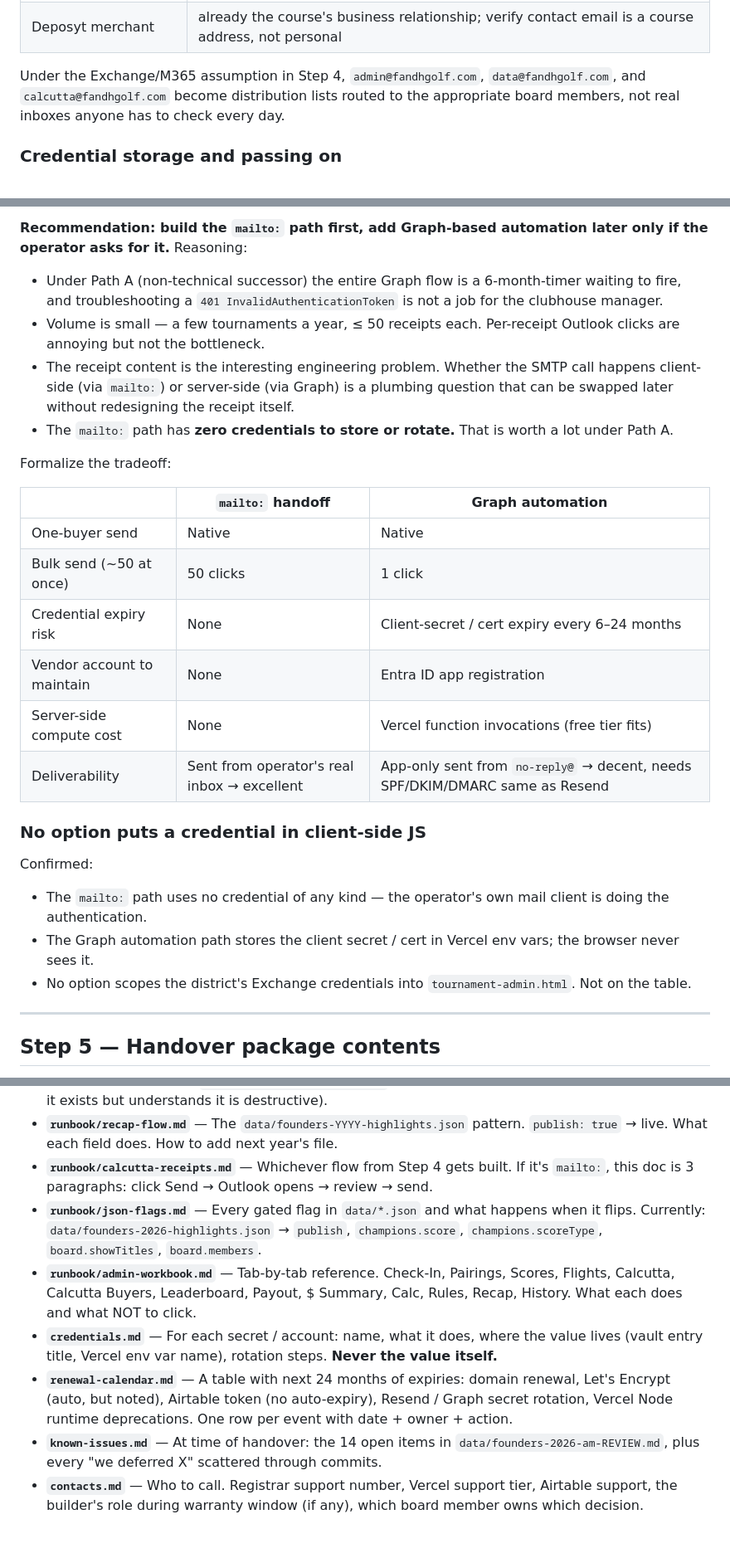
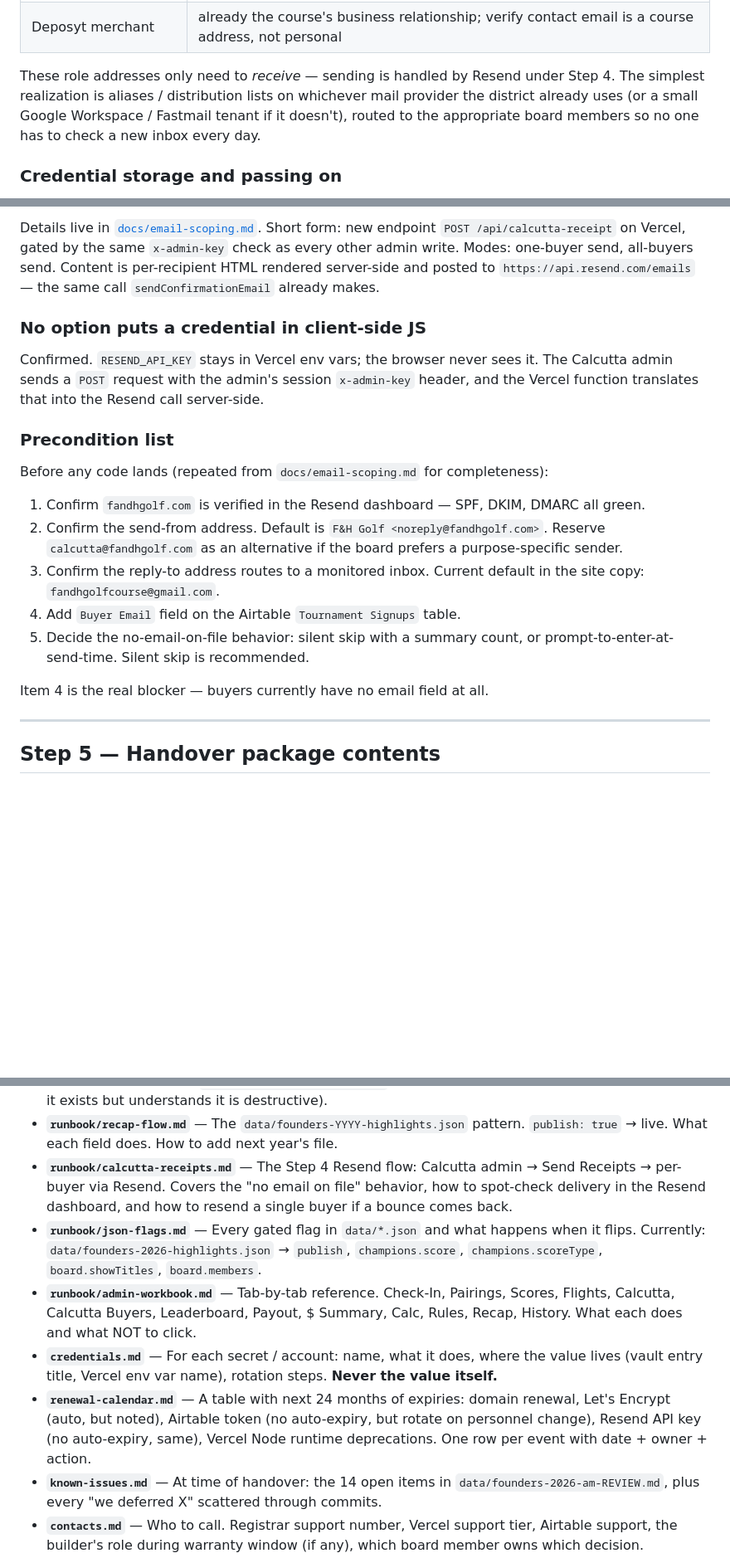
Before and after one commit to mcconnellentllc-cloud/F-HGolf, a Markdown page: docs/handover-plan.md, 3 parts joined by grey strips. Shown at 83% size. GitHub-like rendering; blank space fills up the shorter version.

```diff
--- a/docs/handover-plan.md
+++ b/docs/handover-plan.md
@@ -251,10 +253,12 @@ NOT to a personal Gmail:
 | Facebook Page admin | tie to a second board member, not the builder |
 | Deposyt merchant | already the course's business relationship; verify contact email is a course address, not personal |
 
-Under the Exchange/M365 assumption in Step 4, `admin@fandhgolf.com`,
-`data@fandhgolf.com`, and `calcutta@fandhgolf.com` become distribution
-lists routed to the appropriate board members, not real inboxes anyone
-has to check every day.
+These role addresses only need to *receive* — sending is handled by
+Resend under Step 4. The simplest realization is aliases /
+distribution lists on whichever mail provider the district already
+uses (or a small Google Workspace / Fastmail tenant if it doesn't),
+routed to the appropriate board members so no one has to check a new
+inbox every day.
 
 ### Credential storage and passing on
 
@@ -447,41 +419,35 @@ Two shapes for this:
-**Recommendation: build the `mailto:` path first,
-add Graph-based automation later only if the operator asks for it.**
-Reasoning:
-
-- Under Path A (non-technical successor) the entire Graph flow is a
-  6-month-timer waiting to fire, and troubleshooting a
-  `401 InvalidAuthenticationToken` is not a job for the clubhouse
-  manager.
-- Volume is small — a few tournaments a year, ≤ 50 receipts each.
-  Per-receipt Outlook clicks are annoying but not the bottleneck.
-- The receipt content is the interesting engineering problem. Whether
-  the SMTP call happens client-side (via `mailto:`) or server-side (via
-  Graph) is a plumbing question that can be swapped later without
-  redesigning the receipt itself.
-- The `mailto:` path has **zero credentials to store or rotate.** That
-  is worth a lot under Path A.
-
-Formalize the tradeoff:
-
-|                            | `mailto:` handoff | Graph automation |
-| -------------------------- | ----------------- | ---------------- |
-| One-buyer send | Native | Native |
-| Bulk send (~50 at once) | 50 clicks | 1 click |
-| Credential expiry risk | None | Client-secret / cert expiry every 6–24 months |
-| Vendor account to maintain | None | Entra ID app registration |
-| Server-side compute cost | None | Vercel function invocations (free tier fits) |
-| Deliverability | Sent from operator's real inbox → excellent | App-only sent from `no-reply@` → decent, needs SPF/DKIM/DMARC same as Resend |
+Details live in [`docs/email-scoping.md`](./email-scoping.md). Short
+form: new endpoint `POST /api/calcutta-receipt` on Vercel, gated by
+the same `x-admin-key` check as every other admin write. Modes:
+one-buyer send, all-buyers send. Content is per-recipient HTML rendered
+server-side and posted to `https://api.resend.com/emails` — the same
+call `sendConfirmationEmail` already makes.
 
 ### No option puts a credential in client-side JS
 
-Confirmed:
+Confirmed. `RESEND_API_KEY` stays in Vercel env vars; the browser
+never sees it. The Calcutta admin sends a `POST` request with the
+admin's session `x-admin-key` header, and the Vercel function
+translates that into the Resend call server-side.
 
-- The `mailto:` path uses no credential of any kind — the operator's
-  own mail client is doing the authentication.
-- The Graph automation path stores the client secret / cert in Vercel
-  env vars; the browser never sees it.
-- No option scopes the district's Exchange credentials into
-  `tournament-admin.html`. Not on the table.
+### Precondition list
+
+Before any code lands (repeated from `docs/email-scoping.md` for
+completeness):
+
+1. Confirm `fandhgolf.com` is verified in the Resend dashboard — SPF,
+   DKIM, DMARC all green.
+2. Confirm the send-from address. Default is
+   `F&H Golf <noreply@fandhgolf.com>`. Reserve `calcutta@fandhgolf.com`
+   as an alternative if the board prefers a purpose-specific sender.
+3. Confirm the reply-to address routes to a monitored inbox. Current
+   default in the site copy: `fandhgolfcourse@gmail.com`.
+4. Add `Buyer Email` field on the Airtable `Tournament Signups` table.
+5. Decide the no-email-on-file behavior: silent skip with a summary
+   count, or prompt-to-enter-at-send-time. Silent skip is recommended.
+
+Item 4 is the real blocker — buyers currently have no email field at
+all.
 
 ---
 
@@ -525,9 +491,10 @@ docs/
 - **`runbook/recap-flow.md`** — The `data/founders-YYYY-highlights.json`
   pattern. `publish: true` → live. What each field does. How to add
   next year's file.
-- **`runbook/calcutta-receipts.md`** — Whichever flow from Step 4 gets
-  built. If it's `mailto:`, this doc is 3 paragraphs: click Send →
-  Outlook opens → review → send.
+- **`runbook/calcutta-receipts.md`** — The Step 4 Resend flow: Calcutta
+  admin → Send Receipts → per-buyer via Resend. Covers the "no email on
+  file" behavior, how to spot-check delivery in the Resend dashboard,
+  and how to resend a single buyer if a bounce comes back.
 - **`runbook/json-flags.md`** — Every gated flag in `data/*.json` and
   what happens when it flips. Currently:
   `data/founders-2026-highlights.json` → `publish`, `champions.score`,
@@ -541,8 +508,9 @@ docs/
   rotation steps. **Never the value itself.**
 - **`renewal-calendar.md`** — A table with next 24 months of expiries:
   domain renewal, Let's Encrypt (auto, but noted), Airtable token
-  (no auto-expiry), Resend / Graph secret rotation, Vercel Node
-  runtime deprecations. One row per event with date + owner + action.
+  (no auto-expiry, but rotate on personnel change), Resend API key
+  (no auto-expiry, same), Vercel Node runtime deprecations. One row
+  per event with date + owner + action.
 - **`known-issues.md`** — At time of handover: the 14 open items in
   `data/founders-2026-am-REVIEW.md`, plus every "we deferred X"
   scattered through commits.
```
Also changed, not shown: other parts of docs/handover-plan.md (+45 -72 lines).
